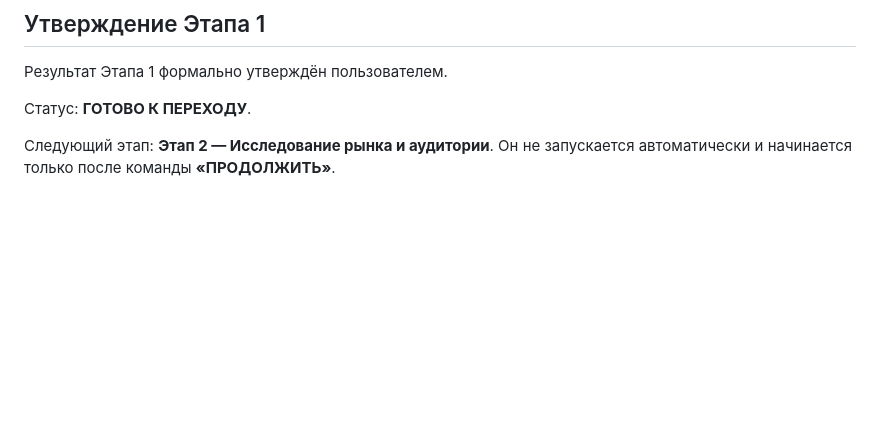
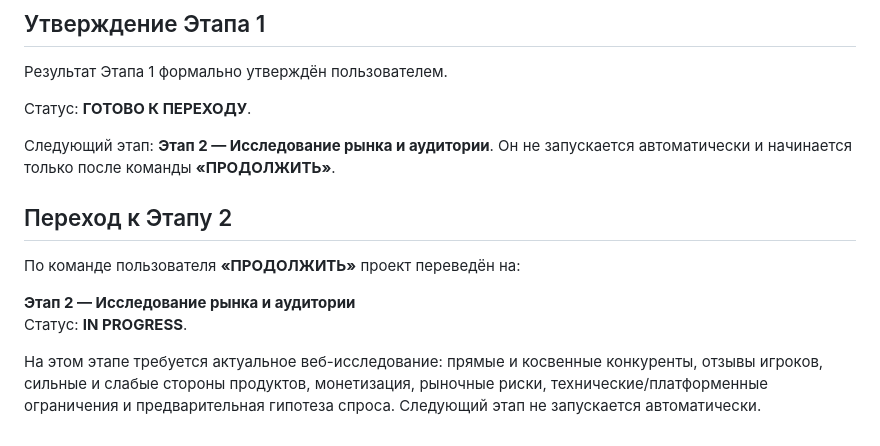
Before and after one commit to shi580927-blip/MAHJONG_LOTUS, a Markdown page: docs/MASTER_PROJECT.md, the part around the change. Rendered like a GitHub page; blank space fills up the shorter version.

Commit message:
Move project to stage 2

```diff
--- a/docs/MASTER_PROJECT.md
+++ b/docs/MASTER_PROJECT.md
@@ -180,3 +180,13 @@ Interstitial — только в естественных паузах, не в
 Статус: **ГОТОВО К ПЕРЕХОДУ**.
 
 Следующий этап: **Этап 2 — Исследование рынка и аудитории**. Он не запускается автоматически и начинается только после команды **«ПРОДОЛЖИТЬ»**.
+
+
+## Переход к Этапу 2
+
+По команде пользователя **«ПРОДОЛЖИТЬ»** проект переведён на:
+
+**Этап 2 — Исследование рынка и аудитории**
+Статус: **IN PROGRESS**.
+
+На этом этапе требуется актуальное веб-исследование: прямые и косвенные конкуренты, отзывы игроков, сильные и слабые стороны продуктов, монетизация, рыночные риски, технические/платформенные ограничения и предварительная гипотеза спроса. Следующий этап не запускается автоматически.
```
